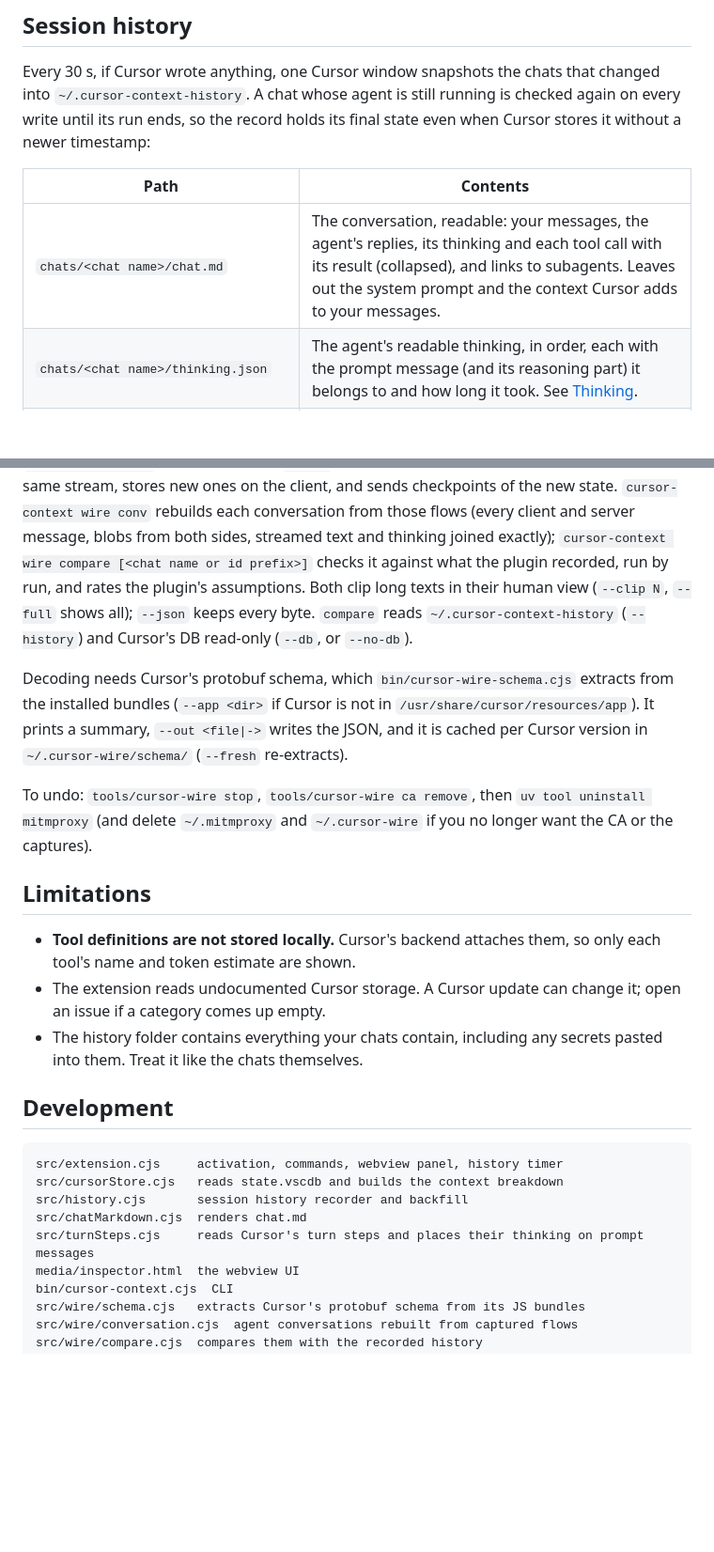
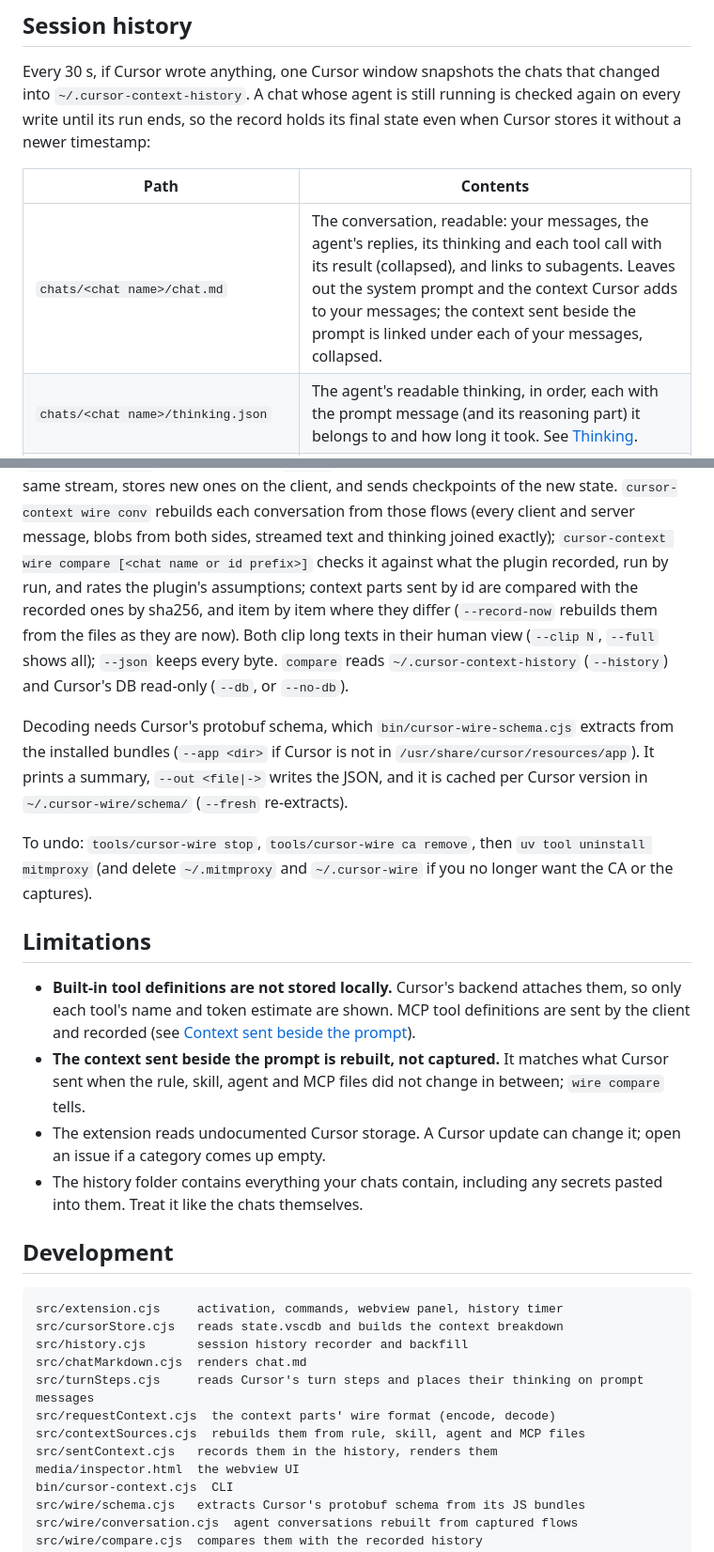
Before and after one commit to EmilioGinzo/cursor-context-inspector, a Markdown page: README.md, 2 parts joined by grey strips. Shown at 94% size. Rendered like a GitHub page; blank space fills up the shorter version.

```diff
--- a/README.md
+++ b/README.md
@@ -150,7 +150,7 @@ holds its final state even when Cursor stores it without a newer timestamp:
 
 | Path | Contents |
 | --- | --- |
-| `chats/<chat name>/chat.md` | The conversation, readable: your messages, the agent's replies, its thinking and each tool call with its result (collapsed), and links to subagents. Leaves out the system prompt and the context Cursor adds to your messages. |
+| `chats/<chat name>/chat.md` | The conversation, readable: your messages, the agent's replies, its thinking and each tool call with its result (collapsed), and links to subagents. Leaves out the system prompt and the context Cursor adds to your messages; the context sent beside the prompt is linked under each of your messages, collapsed. |
 | `chats/<chat name>/thinking.json` | The agent's readable thinking, in order, each with the prompt message (and its reasoning part) it belongs to and how long it took. See [Thinking](#thinking). |
 | `chats/<chat name>/transcript.md` | Every prompt message ever seen in the chat, raw, in order. Messages Cursor later dropped (e.g. by summarizing) are kept and marked. Lists the chat's subagents and links each one where it was spawned. |
 | `chats/<chat name>/snapshots/<time>.json` | Token breakdown and the prompt's message hashes at each change. `<time>` is when the chat last changed: the send, or the agent's last stored state. A snapshot is never overwritten: a second state under a taken name gets `-at<recorded time>`. |
@@ -290,9 +322,11 @@ the client, and sends checkpoints of the new state. `cursor-context wire conv`
 rebuilds each conversation from those flows (every client and server message,
 blobs from both sides, streamed text and thinking joined exactly);
 `cursor-context wire compare [<chat name or id prefix>]` checks it against what
-the plugin recorded, run by run, and rates the plugin's assumptions. Both clip
-long texts in their human view (`--clip N`, `--full` shows all); `--json` keeps
-every byte. `compare` reads `~/.cursor-context-history` (`--history`) and
+the plugin recorded, run by run, and rates the plugin's assumptions; context
+parts sent by id are compared with the recorded ones by sha256, and item by
+item where they differ (`--record-now` rebuilds them from the files as they
+are now). Both clip long texts in their human view (`--clip N`, `--full` shows
+all); `--json` keeps every byte. `compare` reads `~/.cursor-context-history` (`--history`) and
 Cursor's DB read-only (`--db`, or `--no-db`).
 
 Decoding needs Cursor's protobuf schema, which `bin/cursor-wire-schema.cjs`
@@ -307,8 +341,13 @@ if you no longer want the CA or the captures).
 
 ## Limitations
 
-- **Tool definitions are not stored locally.** Cursor's backend attaches
-  them, so only each tool's name and token estimate are shown.
+- **Built-in tool definitions are not stored locally.** Cursor's backend
+  attaches them, so only each tool's name and token estimate are shown. MCP
+  tool definitions are sent by the client and recorded (see
+  [Context sent beside the prompt](#context-sent-beside-the-prompt)).
+- **The context sent beside the prompt is rebuilt, not captured.** It matches
+  what Cursor sent when the rule, skill, agent and MCP files did not change in
+  between; `wire compare` tells.
 - The extension reads undocumented Cursor storage. A Cursor update can change
   it; open an issue if a category comes up empty.
 - The history folder contains everything your chats contain, including any
@@ -322,6 +361,9 @@ src/cursorStore.cjs   reads state.vscdb and builds the context breakdown
 src/history.cjs       session history recorder and backfill
 src/chatMarkdown.cjs  renders chat.md
 src/turnSteps.cjs     reads Cursor's turn steps and places their thinking on prompt messages
+src/requestContext.cjs  the context parts' wire format (encode, decode)
+src/contextSources.cjs  rebuilds them from rule, skill, agent and MCP files
+src/sentContext.cjs   records them in the history, renders them
 media/inspector.html  the webview UI
 bin/cursor-context.cjs  CLI
 src/wire/schema.cjs   extracts Cursor's protobuf schema from its JS bundles
```
Also changed, not shown: other parts of README.md (+33 -1 lines).
